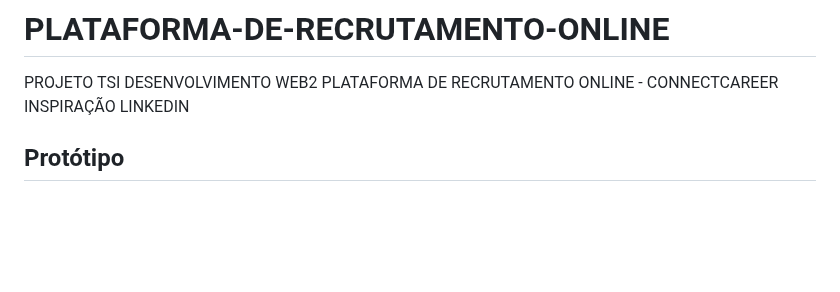
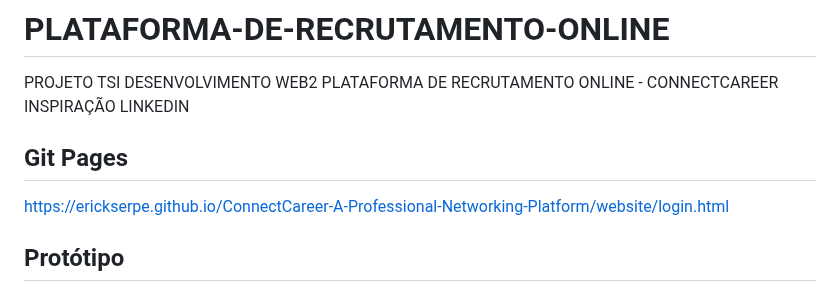
Before and after one commit to erickserpe/ConnectCareer-A-Professional-Networking-Platform, a Markdown page: README.md, the part around the change. Drawn GitHub-style; blank space fills up the shorter version.

```diff
--- a/README.md
+++ b/README.md
@@ -3,7 +3,9 @@ PROJETO TSI DESENVOLVIMENTO WEB2
 PLATAFORMA DE RECRUTAMENTO ONLINE - CONNECTCAREER
 INSPIRAÇÃO LINKEDIN
 
+## Git Pages
 
+https://erickserpe.github.io/ConnectCareer-A-Professional-Networking-Platform/website/login.html
 
 ## Protótipo
 
```
